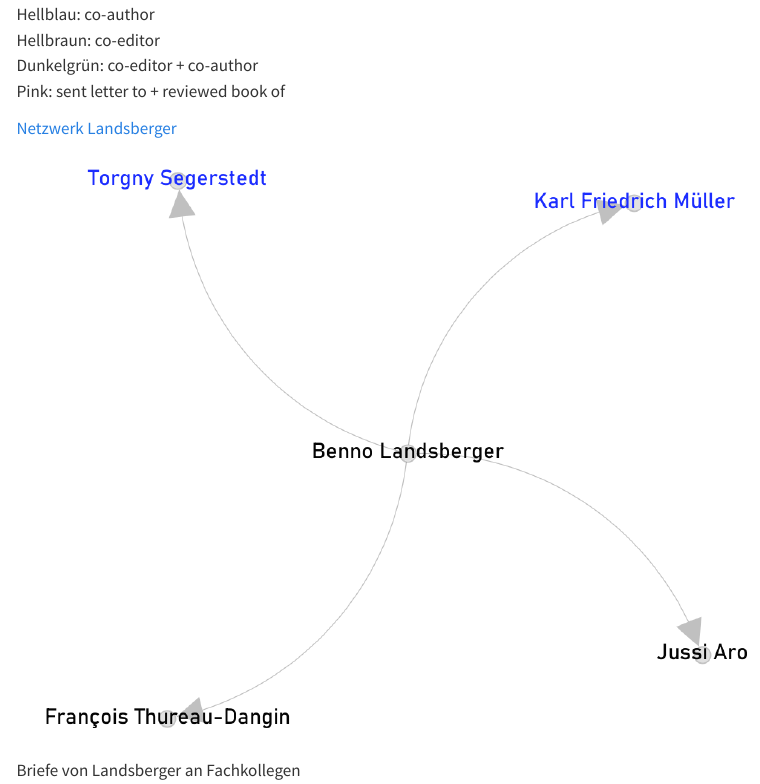
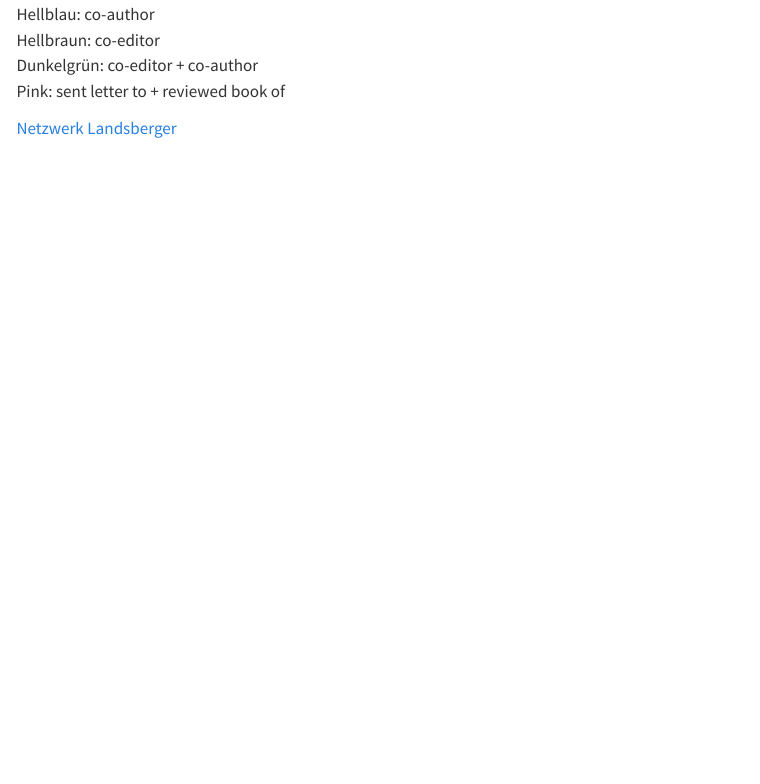
Before and after one commit to th-blaschke/landsberger.github.io, a Quarto document (index.qmd): the page in a window 1100 px wide, from 2690 px down. Rendered offline with R 4.5, knitr and Pandoc in place of Quarto, with nearby package versions; menus at the side of the page are left out.

Commit message:
Update Netzwerk

```diff
--- a/index.qmd
+++ b/index.qmd
@@ -74,6 +74,4 @@ Dunkelgrün: co-editor + co-author
 Pink: sent letter to + reviewed book of
 
 
-[Netzwerk Landsberger](https://ouestware.gitlab.io/retina/beta/#/graph/?url=https://gist.githubusercontent.com/th-blaschke/3520ffb2f1f0a642ded35bc65c0aea37/raw/dd1a7df359d580917bc92b51189c930a22c05120/network-88a0d004-82d.gexf)
-
-![Briefe von Landsberger an Fachkollegen](img/Briefe_von_Landsberger.png)
+[Netzwerk Landsberger](https://ouestware.gitlab.io/retina/beta/#/graph/?url=https://gist.githubusercontent.com/th-blaschke/3b17d5a8433061c27315c89fd9f41c4b/raw/03c2ec7cc8d0c280f3550a0cfd08f0f9376fc2bb/network-406884ae-9ff.gexf)
```
Also changed, not shown: docs/search.json, img/Briefe_von_Landsberger.png (deleted), 2 other files.
